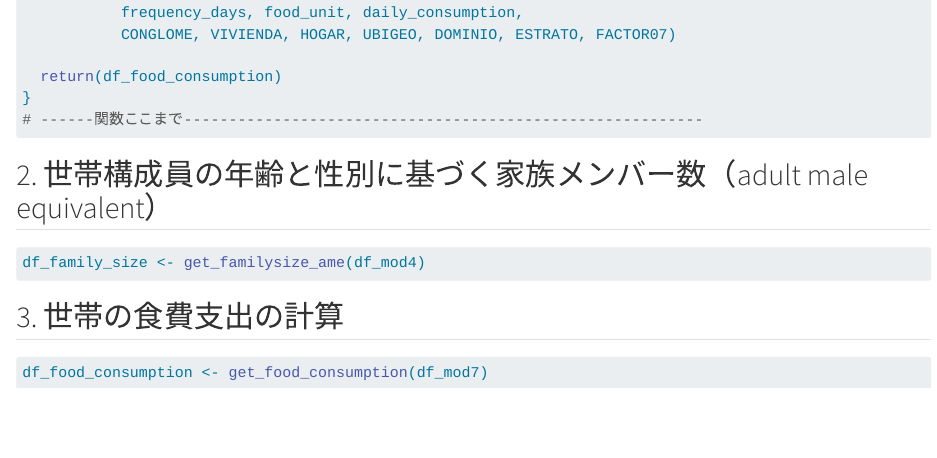
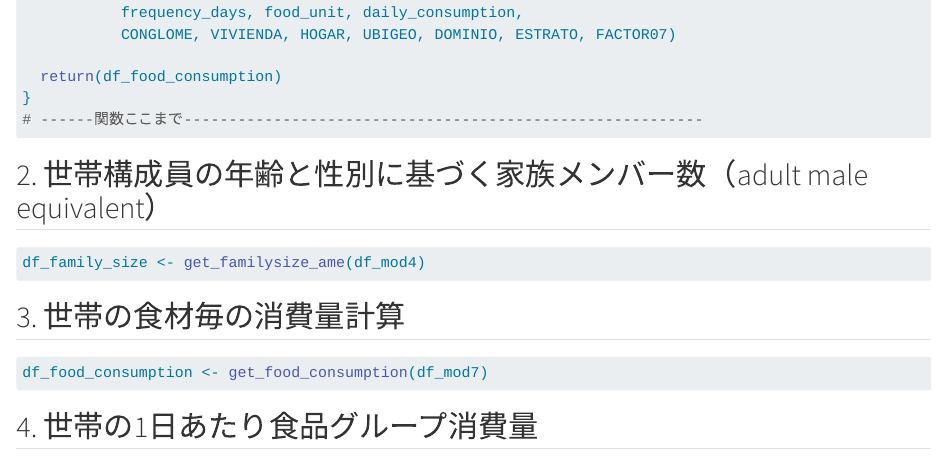
Before and after one commit to snakada1615/peru_enaho, a Quarto document (code/_01_food_expenditure.qmd): the page in a window 1100 px wide, from 4040 px down. Rendered offline with R 4.5, knitr and Pandoc in place of Quarto, with nearby package versions; the code chunks are not run, so their results and figures are left out; long lines of code are wrapped.

Commit message:
1010@home

````diff
--- a/code/_01_food_expenditure.qmd
+++ b/code/_01_food_expenditure.qmd
@@ -211,10 +211,16 @@ df_family_size <- get_familysize_ame(df_mod4)
 
 ```
 
-## 3. 世帯の食費支出の計算
+## 3. 世帯の食材毎の消費量計算
 
 ```{r}
 
 df_food_consumption <- get_food_consumption(df_mod7)
 
 ```
+
+
+## 4. 世帯の1日あたり食品グループ消費量
+```{r}
+
+```
````
